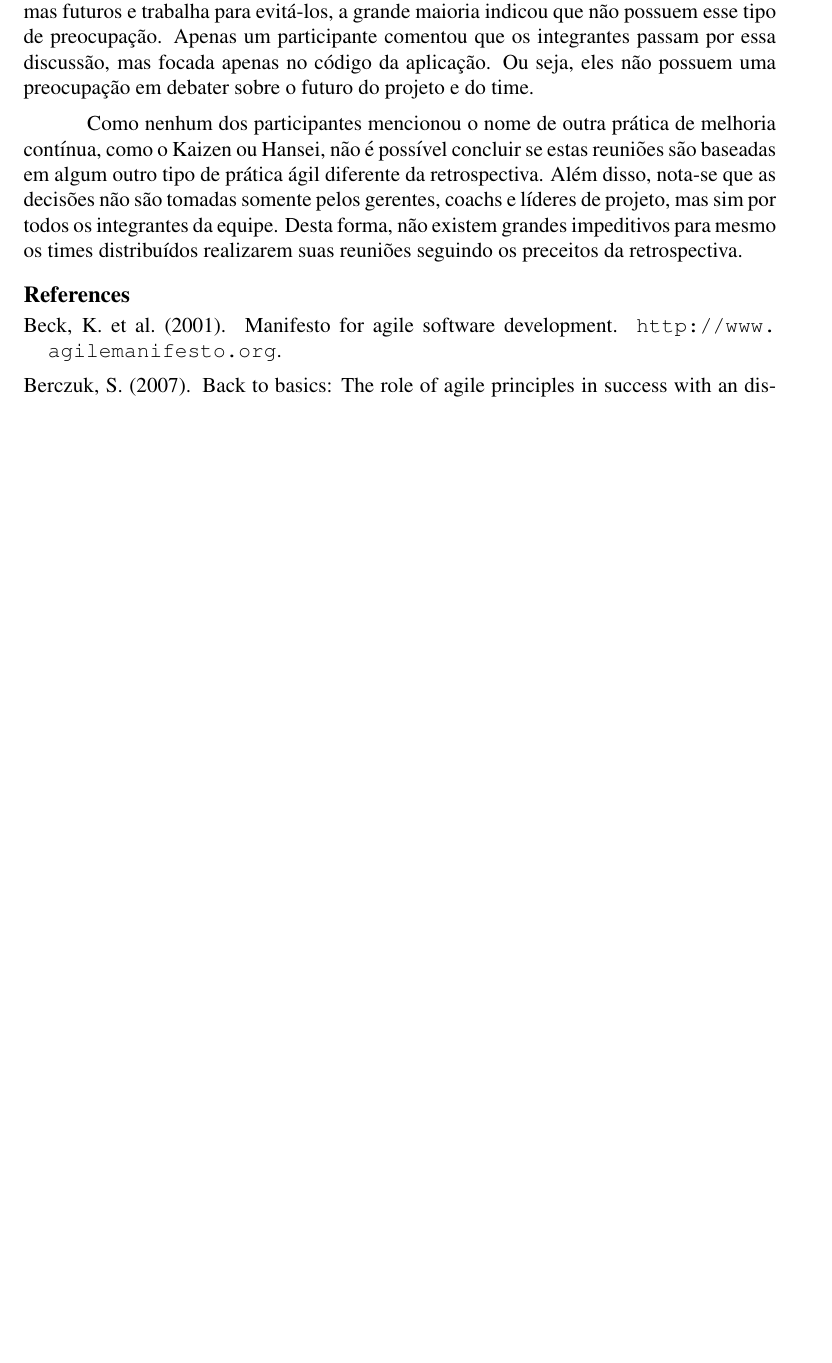
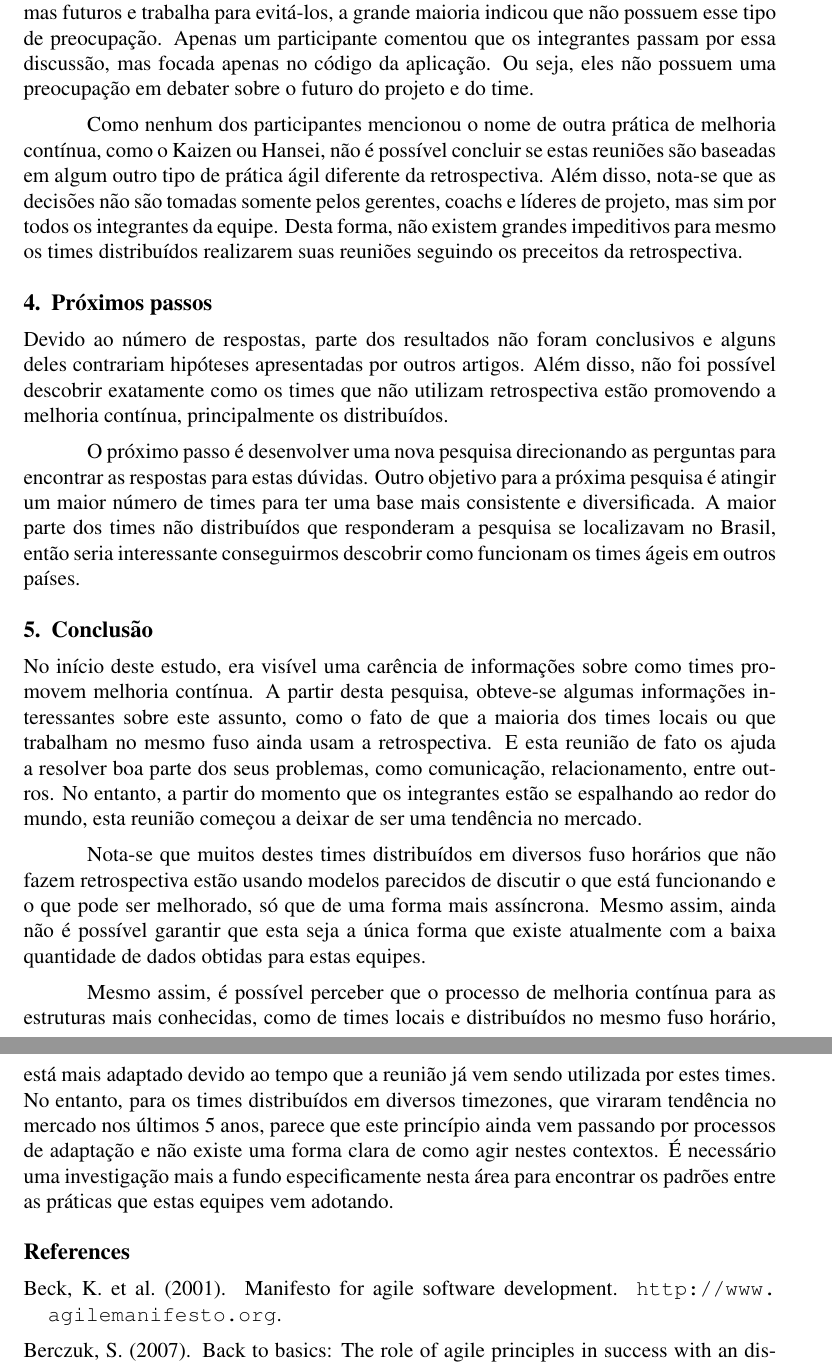
Before and after one commit to lucaspalma/artigo, a LaTeX paper (sbc-template.tex): part of page 10 of 11 before the commit and two parts of pages 10 and 11 of 11 after it, the two joined at a grey line, cut so that both start at the same text, the shorter picture padded with empty space. Compiled offline with pdfLaTeX; the source files are stored in an older character set and shown here as Unicode.

Commit message:
Adicionando os próximos passos e a conclusão do shibao

```diff
--- a/sbc-template.tex
+++ b/sbc-template.tex
@@ -241,6 +239,20 @@ Logo, a forma como esses times promovem melhoria contínua é muito semelhante
 
 Como nenhum dos participantes mencionou o nome de outra prática de melhoria contínua, como o Kaizen ou Hansei, não é possível concluir se estas reuniões são baseadas em algum outro tipo de prática ágil diferente da retrospectiva. Além disso, nota-se que as decisões não são tomadas somente pelos gerentes, coachs e líderes de projeto, mas sim por todos os integrantes da equipe. Desta forma, não existem grandes impeditivos para mesmo os times distribuídos realizarem suas reuniões seguindo os preceitos da retrospectiva.
 
+\section{Próximos passos}
+
+Devido ao número de respostas, parte dos resultados não foram conclusivos e alguns deles contrariam hipóteses apresentadas por outros artigos. Além disso, não foi possível descobrir exatamente como os times que não utilizam retrospectiva estão promovendo a melhoria contínua, principalmente os distribuídos.
+
+O próximo passo é desenvolver uma nova pesquisa direcionando as perguntas para encontrar as respostas para estas dúvidas. Outro objetivo para a próxima pesquisa é atingir um maior número de times para ter uma base mais consistente e diversificada. A maior parte dos times não distribuídos que responderam a pesquisa se localizavam no Brasil, então seria interessante conseguirmos descobrir como funcionam os times ágeis em outros países.
+
+\section{Conclusão}
+
+No início deste estudo, era visível uma carência de informações sobre como times promovem melhoria contínua. A partir desta pesquisa, obteve-se algumas informações interessantes sobre este assunto, como o fato de que a maioria dos times locais ou que trabalham no mesmo fuso ainda usam a retrospectiva. E esta reunião de fato os ajuda a resolver boa parte dos seus problemas, como comunicação, relacionamento, entre outros. No entanto, a partir do momento que os integrantes estão se espalhando ao redor do mundo, esta reunião começou a deixar de ser uma tendência no mercado.
+
+Nota-se que muitos destes times distribuídos em diversos fuso horários que não fazem retrospectiva estão usando modelos parecidos de discutir o que está funcionando e o que pode ser melhorado, só que de uma forma mais assíncrona. Mesmo assim, ainda não é possível garantir que esta seja a única forma que existe atualmente com a baixa quantidade de dados obtidas para estas equipes.
+
+Mesmo assim, é possível perceber que o processo de melhoria contínua para as estruturas mais conhecidas, como de times locais e distribuídos no mesmo fuso horário, está mais adaptado devido ao tempo que a reunião já vem sendo utilizada por estes times. No entanto, para os times distribuídos em diversos timezones, que viraram tendência no mercado nos últimos 5 anos, parece que este princípio ainda vem passando por processos de adaptação e não existe uma forma clara de como agir nestes contextos. É necessário uma investigação mais a fundo especificamente nesta área para encontrar os padrões entre as práticas que estas equipes vem adotando.
+
 \bibliographystyle{sbc}
 \bibliography{sbc-template}
 
```
Also changed, not shown: sbc-template.pdf, sbc-template.tex (6 more changed lines), 3 other files.
